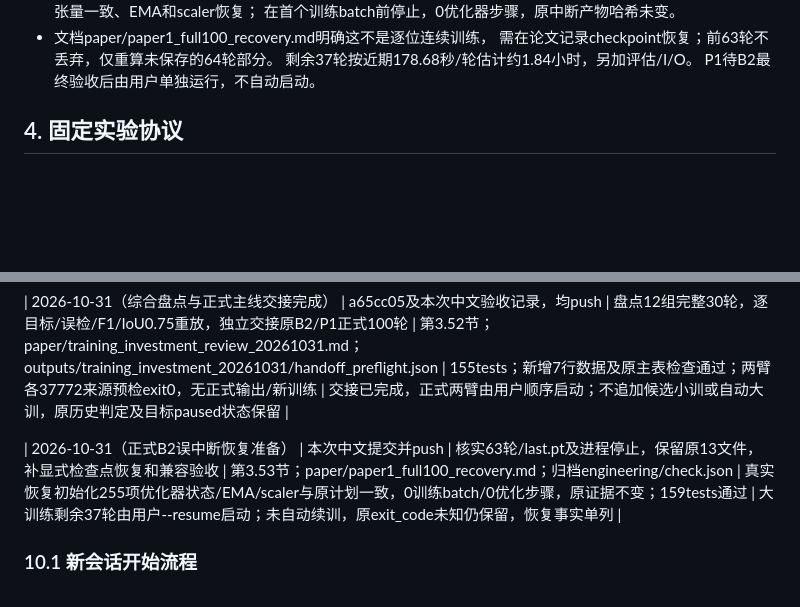
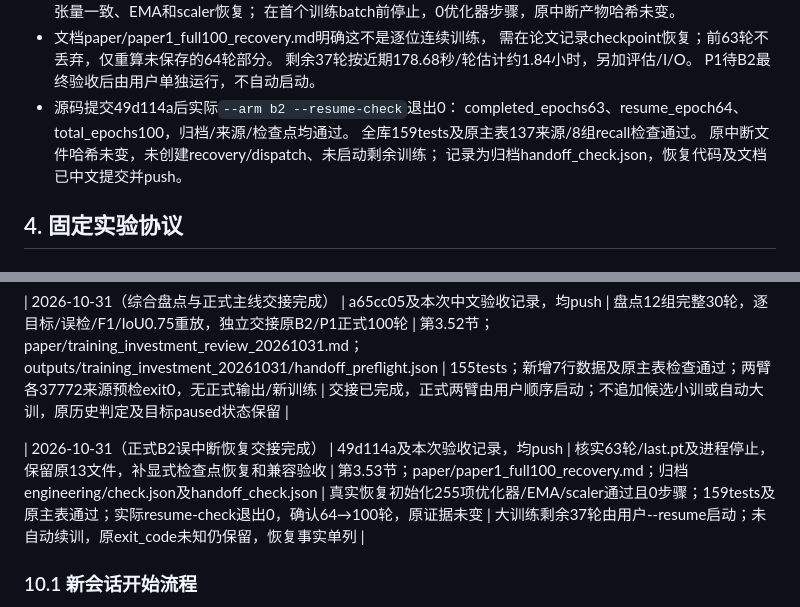
Before and after one commit to BaiRong-NUC/YOLO-RegionSSOD, a Markdown page: docs/paper_completion_plan.md, 2 parts joined by grey strips. Rendered like a GitHub page; blank space fills up the shorter version.

Commit message:
记录六十三轮检查点恢复验证与用户续训交接

```diff
--- a/docs/paper_completion_plan.md
+++ b/docs/paper_completion_plan.md
@@ -1380,6 +1380,11 @@ P1 的 30 epoch 训练、完整原图 val960 和固定操作点小目标 recall
   需在论文记录checkpoint恢复；前63轮不丢弃，仅重算未保存的64轮部分。
   剩余37轮按近期178.68秒/轮估计约1.84小时，另加评估/I/O。
   P1待B2最终验收后由用户单独运行，不自动启动。
+- 源码提交49d114a后实际`--arm b2 --resume-check`退出0：
+  completed_epochs63、resume_epoch64、total_epochs100，归档/来源/检查点均通过。
+  全库159tests及原主表137来源/8组recall检查通过。
+  原中断文件哈希未变，未创建recovery/dispatch、未启动剩余训练；
+  记录为归档handoff_check.json，恢复代码及文档已中文提交并push。
 
 ## 4. 固定实验协议
 
@@ -1673,7 +1678,7 @@ P1 第一轮只做一次离线自训练。只有 P1 明确优于 B2，才考虑
 
 | 2026-10-31（综合盘点与正式主线交接完成） | a65cc05及本次中文验收记录，均push | 盘点12组完整30轮，逐目标/误检/F1/IoU0.75重放，独立交接原B2/P1正式100轮 | 第3.52节；paper/training_investment_review_20261031.md；outputs/training_investment_20261031/handoff_preflight.json | 155tests；新增7行数据及原主表检查通过；两臂各37772来源预检exit0，无正式输出/新训练 | 交接已完成，正式两臂由用户顺序启动；不追加候选小训或自动大训，原历史判定及目标paused状态保留 |
 
-| 2026-10-31（正式B2误中断恢复准备） | 本次中文提交并push | 核实63轮/last.pt及进程停止，保留原13文件，补显式检查点恢复和兼容验收 | 第3.53节；paper/paper1_full100_recovery.md；归档engineering/check.json | 真实恢复初始化255项优化器状态/EMA/scaler与原计划一致，0训练batch/0优化步骤，原证据不变；159tests通过 | 大训练剩余37轮由用户--resume启动；未自动续训，原exit_code未知仍保留，恢复事实单列 |
+| 2026-10-31（正式B2误中断恢复交接完成） | 49d114a及本次验收记录，均push | 核实63轮/last.pt及进程停止，保留原13文件，补显式检查点恢复和兼容验收 | 第3.53节；paper/paper1_full100_recovery.md；归档engineering/check.json及handoff_check.json | 真实恢复初始化255项优化器/EMA/scaler通过且0步骤；159tests及原主表通过；实际resume-check退出0，确认64→100轮，原证据未变 | 大训练剩余37轮由用户--resume启动；未自动续训，原exit_code未知仍保留，恢复事实单列 |
 
 ### 10.1 新会话开始流程
 
```
